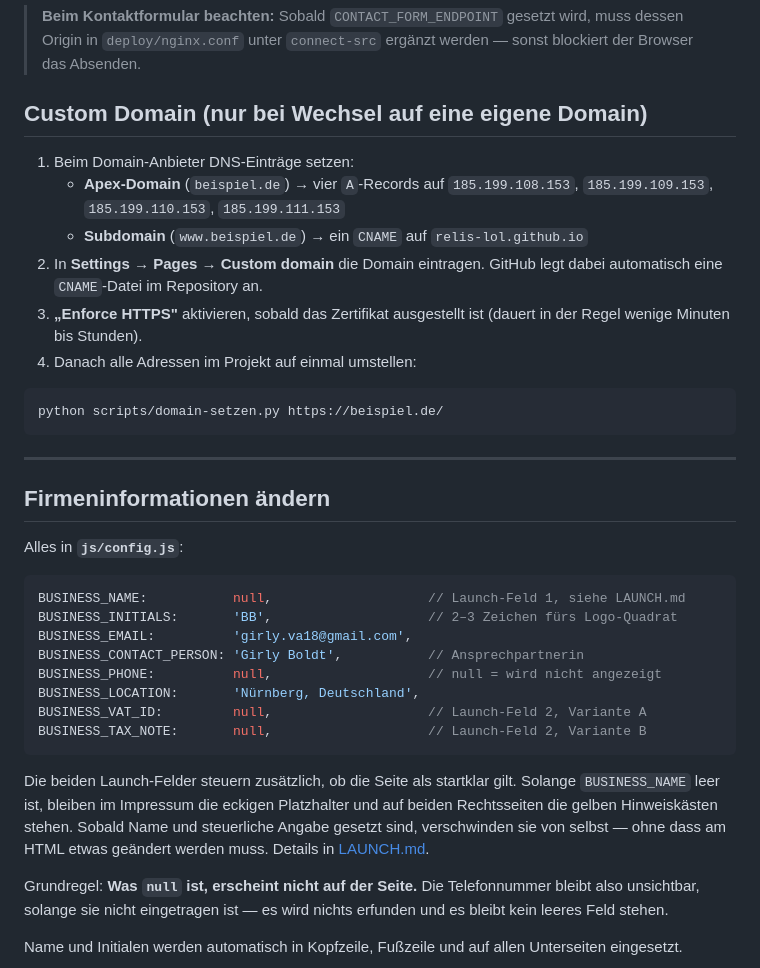
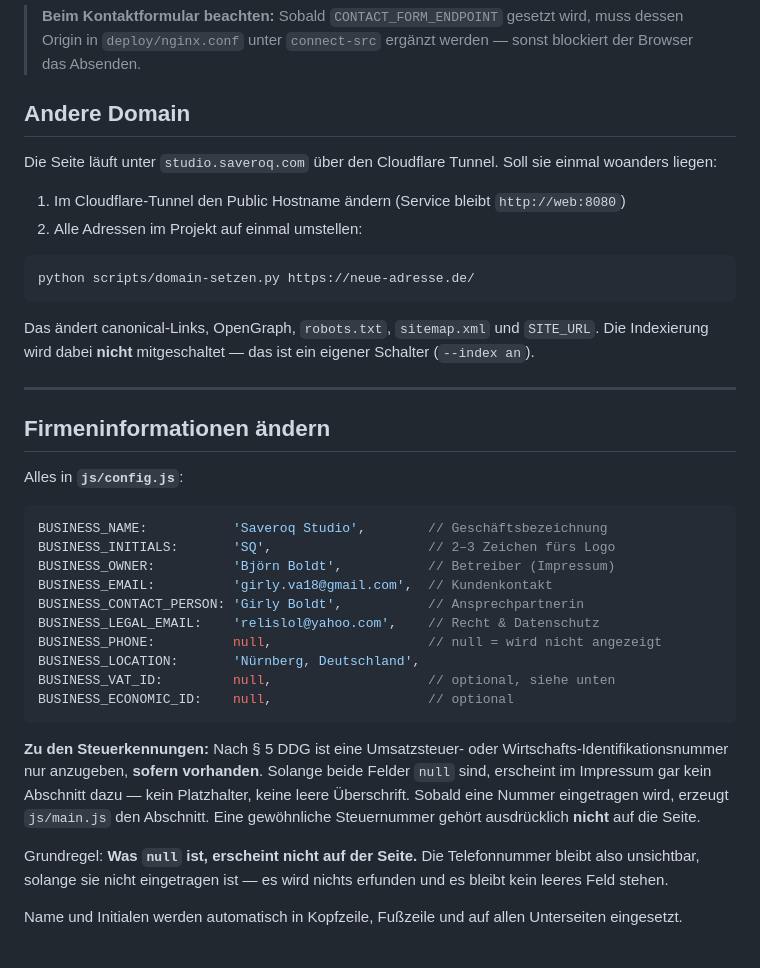
Before and after one commit to Relis-lol/web-services, a Markdown page: README.md, the part around one of its changes. Rendered like a GitHub page.

````diff
--- a/README.md
+++ b/README.md
@@ -173,21 +167,22 @@ Permissions-Policy und HSTS. Gesetzt in `deploy/nginx.conf`.
 > wird, muss dessen Origin in `deploy/nginx.conf` unter `connect-src`
 > ergänzt werden — sonst blockiert der Browser das Absenden.
 
-## Custom Domain (nur bei Wechsel auf eine eigene Domain)
+## Andere Domain
 
-1. Beim Domain-Anbieter DNS-Einträge setzen:
-   - **Apex-Domain** (`beispiel.de`) → vier `A`-Records auf
-     `185.199.108.153`, `185.199.109.153`, `185.199.110.153`, `185.199.111.153`
-   - **Subdomain** (`www.beispiel.de`) → ein `CNAME` auf `relis-lol.github.io`
-2. In **Settings → Pages → Custom domain** die Domain eintragen. GitHub legt
-   dabei automatisch eine `CNAME`-Datei im Repository an.
-3. **„Enforce HTTPS"** aktivieren, sobald das Zertifikat ausgestellt ist
-   (dauert in der Regel wenige Minuten bis Stunden).
-4. Danach alle Adressen im Projekt auf einmal umstellen:
+Die Seite läuft unter `studio.saveroq.com` über den Cloudflare Tunnel. Soll
+sie einmal woanders liegen:
+
+1. Im Cloudflare-Tunnel den Public Hostname ändern (Service bleibt
+   `http://web:8080`)
+2. Alle Adressen im Projekt auf einmal umstellen:
 
 ```bash
-python scripts/domain-setzen.py https://beispiel.de/
+python scripts/domain-setzen.py https://neue-adresse.de/
 ```
+
+Das ändert canonical-Links, OpenGraph, `robots.txt`, `sitemap.xml` und
+`SITE_URL`. Die Indexierung wird dabei **nicht** mitgeschaltet — das ist ein
+eigener Schalter (`--index an`).
 
 ---
 
@@ -196,21 +191,24 @@ python scripts/domain-setzen.py https://beispiel.de/
 Alles in **`js/config.js`**:
 
 ```js
-BUSINESS_NAME:           null,                    // Launch-Feld 1, siehe LAUNCH.md
-BUSINESS_INITIALS:       'BB',                    // 2–3 Zeichen fürs Logo-Quadrat
-BUSINESS_EMAIL:          'girly.va18@gmail.com',
+BUSINESS_NAME:           'Saveroq Studio',        // Geschäftsbezeichnung
+BUSINESS_INITIALS:       'SQ',                    // 2–3 Zeichen fürs Logo
+BUSINESS_OWNER:          'Björn Boldt',           // Betreiber (Impressum)
+BUSINESS_EMAIL:          'girly.va18@gmail.com',  // Kundenkontakt
 BUSINESS_CONTACT_PERSON: 'Girly Boldt',           // Ansprechpartnerin
+BUSINESS_LEGAL_EMAIL:    'relislol@yahoo.com',    // Recht & Datenschutz
 BUSINESS_PHONE:          null,                    // null = wird nicht angezeigt
 BUSINESS_LOCATION:       'Nürnberg, Deutschland',
-BUSINESS_VAT_ID:         null,                    // Launch-Feld 2, Variante A
-BUSINESS_TAX_NOTE:       null,                    // Launch-Feld 2, Variante B
+BUSINESS_VAT_ID:         null,                    // optional, siehe unten
+BUSINESS_ECONOMIC_ID:    null,                    // optional
 ```
 
-Die beiden Launch-Felder steuern zusätzlich, ob die Seite als startklar gilt.
-Solange `BUSINESS_NAME` leer ist, bleiben im Impressum die eckigen Platzhalter
-und auf beiden Rechtsseiten die gelben Hinweiskästen stehen. Sobald Name und
-steuerliche Angabe gesetzt sind, verschwinden sie von selbst — ohne dass am
-HTML etwas geändert werden muss. Details in [LAUNCH.md](LAUNCH.md).
+**Zu den Steuerkennungen:** Nach § 5 DDG ist eine Umsatzsteuer- oder
+Wirtschafts-Identifikationsnummer nur anzugeben, **sofern vorhanden**.
+Solange beide Felder `null` sind, erscheint im Impressum gar kein Abschnitt
+dazu — kein Platzhalter, keine leere Überschrift. Sobald eine Nummer
+eingetragen wird, erzeugt `js/main.js` den Abschnitt. Eine gewöhnliche
+Steuernummer gehört ausdrücklich **nicht** auf die Seite.
 
 Grundregel: **Was `null` ist, erscheint nicht auf der Seite.** Die
 Telefonnummer bleibt also unsichtbar, solange sie nicht eingetragen ist — es
````
Also changed, not shown: other parts of README.md (+41 -79 lines), LAUNCH.md (deleted, +0 -143 lines).
